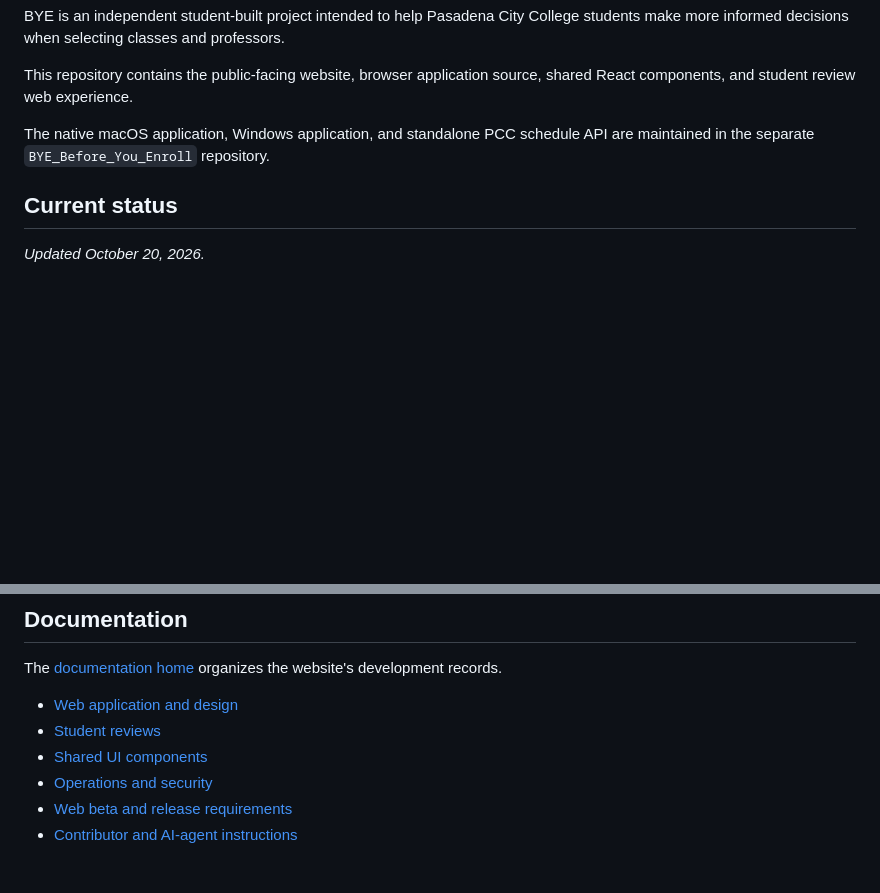
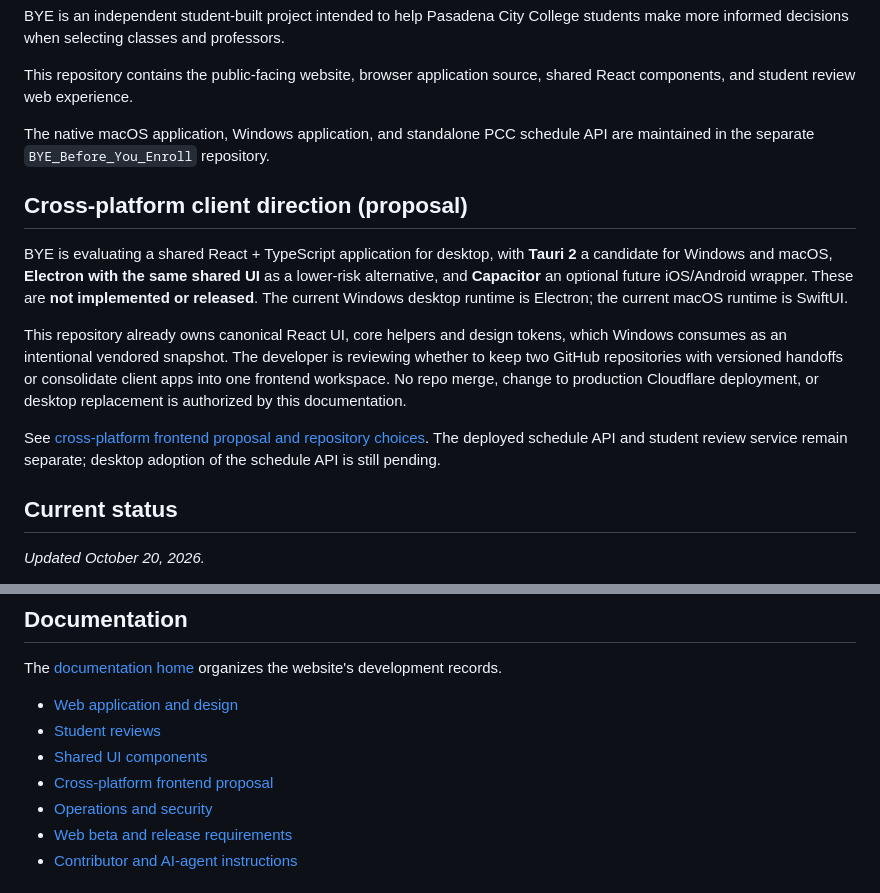
Before and after one commit to JacktheWizardd/BYE_frontend, a Markdown page: README.md, 2 parts joined by grey strips. Rendered like a GitHub page; blank space fills up the shorter version.

Commit message:
docs: link shared frontend migration proposal without changing product status

```diff
--- a/README.md
+++ b/README.md
@@ -10,6 +10,14 @@ BYE is an independent student-built project intended to help Pasadena City Colle
 This repository contains the public-facing website, browser application source, shared React components, and student review web experience.
 
 The native macOS application, Windows application, and standalone PCC schedule API are maintained in the separate `BYE_Before_You_Enroll` repository.
+
+## Cross-platform client direction (proposal)
+
+BYE is evaluating a shared React + TypeScript application for desktop, with **Tauri 2** a candidate for Windows and macOS, **Electron with the same shared UI** as a lower-risk alternative, and **Capacitor** an optional future iOS/Android wrapper. These are **not implemented or released**. The current Windows desktop runtime is Electron; the current macOS runtime is SwiftUI.
+
+This repository already owns canonical React UI, core helpers and design tokens, which Windows consumes as an intentional vendored snapshot. The developer is reviewing whether to keep two GitHub repositories with versioned handoffs or consolidate client apps into one frontend workspace. No repo merge, change to production Cloudflare deployment, or desktop replacement is authorized by this documentation.
+
+See [cross-platform frontend proposal and repository choices](docs/shared-ui/CROSS_PLATFORM_MIGRATION.md). The deployed schedule API and student review service remain separate; desktop adoption of the schedule API is still pending.
 
 ## Current status
 
@@ -145,6 +153,7 @@ The [documentation home](docs/README.md) organizes the website's development rec
 - [Web application and design](docs/web-app/README.md)
 - [Student reviews](docs/reviews/README.md)
 - [Shared UI components](docs/shared-ui/README.md)
+- [Cross-platform frontend proposal](docs/shared-ui/CROSS_PLATFORM_MIGRATION.md)
 - [Operations and security](docs/operations/README.md)
 - [Web beta and release requirements](docs/web-app/WEB_BETA.md)
 - [Contributor and AI-agent instructions](AGENTS.md)
```
